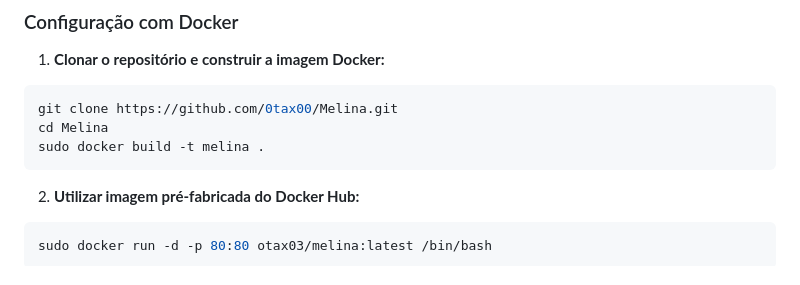
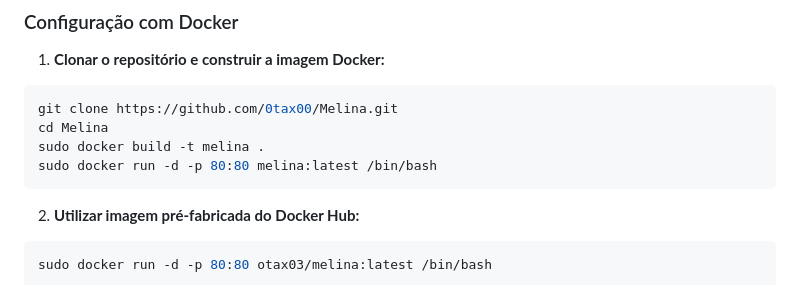
Before and after one commit to 0tax00/Melina, a Markdown page: README.md, the part around the change. Drawn GitHub-style.

````diff
--- a/README.md
+++ b/README.md
@@ -28,6 +28,7 @@ Para informações mais completas e detalhadas peço que leia a postagem [Melina
 git clone https://github.com/0tax00/Melina.git
 cd Melina
 sudo docker build -t melina .
+sudo docker run -d -p 80:80 melina:latest /bin/bash
 ```
 
 2. **Utilizar imagem pré-fabricada do Docker Hub:**
````
